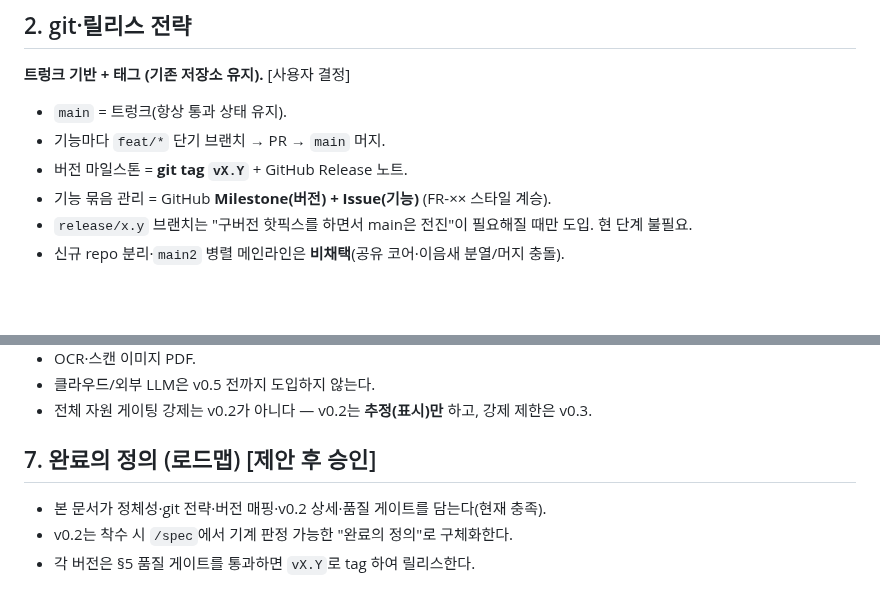
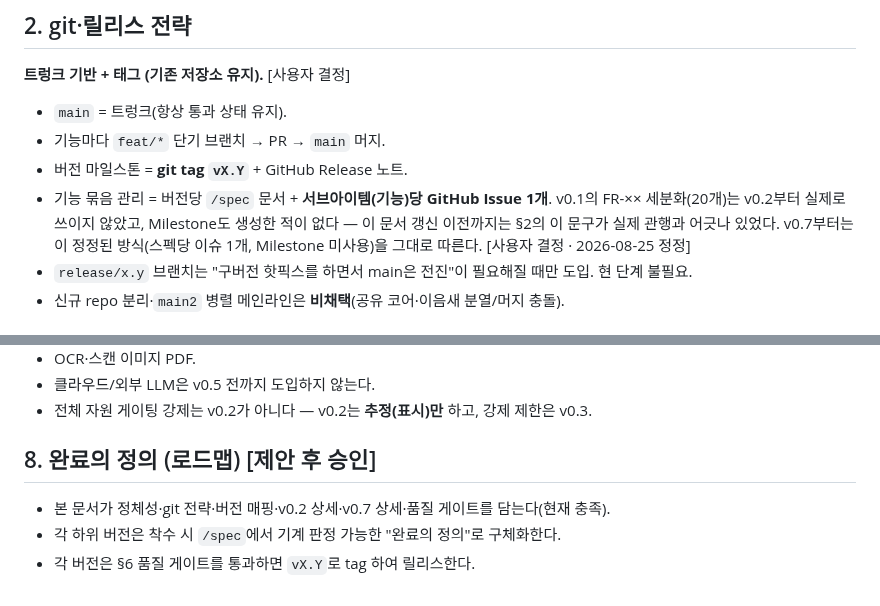
Before and after one commit to graybat21/CorpBrain-app-01, a Markdown page: docs/ROADMAP.md, 2 parts joined by grey strips. Rendered like a GitHub page; blank space fills up the shorter version.

```diff
--- a/docs/ROADMAP.md
+++ b/docs/ROADMAP.md
@@ -18,7 +18,10 @@
 - `main` = 트렁크(항상 통과 상태 유지).
 - 기능마다 `feat/*` 단기 브랜치 → PR → `main` 머지.
 - 버전 마일스톤 = **git tag `vX.Y`** + GitHub Release 노트.
-- 기능 묶음 관리 = GitHub **Milestone(버전) + Issue(기능)** (FR-×× 스타일 계승).
+- 기능 묶음 관리 = 버전당 `/spec` 문서 + **서브아이템(기능)당 GitHub Issue 1개**. v0.1의
+  FR-×× 세분화(20개)는 v0.2부터 실제로 쓰이지 않았고, Milestone도 생성한 적이 없다 —
+  이 문서 갱신 이전까지는 §2의 이 문구가 실제 관행과 어긋나 있었다. v0.7부터는 이 정정된
+  방식(스펙당 이슈 1개, Milestone 미사용)을 그대로 따른다. [사용자 결정 · 2026-08-25 정정]
 - `release/x.y` 브랜치는 "구버전 핫픽스를 하면서 main은 전진"이 필요해질 때만 도입. 현 단계 불필요.
 - 신규 repo 분리·`main2` 병렬 메인라인은 **비채택**(공유 코어·이음새 분열/머지 충돌).
 
@@ -73,7 +113,7 @@
 - 클라우드/외부 LLM은 v0.5 전까지 도입하지 않는다.
 - 전체 자원 게이팅 강제는 v0.2가 아니다 — v0.2는 **추정(표시)만** 하고, 강제 제한은 v0.3.
 
-## 7. 완료의 정의 (로드맵) [제안 후 승인]
-- 본 문서가 정체성·git 전략·버전 매핑·v0.2 상세·품질 게이트를 담는다(현재 충족).
-- v0.2는 착수 시 `/spec`에서 기계 판정 가능한 "완료의 정의"로 구체화한다.
-- 각 버전은 §5 품질 게이트를 통과하면 `vX.Y`로 tag 하여 릴리스한다.
+## 8. 완료의 정의 (로드맵) [제안 후 승인]
+- 본 문서가 정체성·git 전략·버전 매핑·v0.2 상세·v0.7 상세·품질 게이트를 담는다(현재 충족).
+- 각 하위 버전은 착수 시 `/spec`에서 기계 판정 가능한 "완료의 정의"로 구체화한다.
+- 각 버전은 §6 품질 게이트를 통과하면 `vX.Y`로 tag 하여 릴리스한다.
```
Also changed, not shown: other parts of docs/ROADMAP.md (+45 -8 lines).
